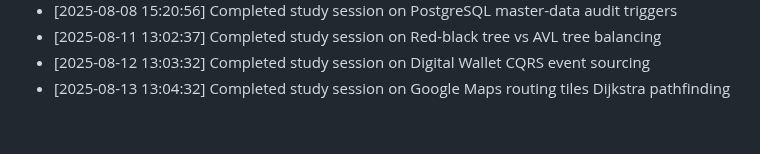
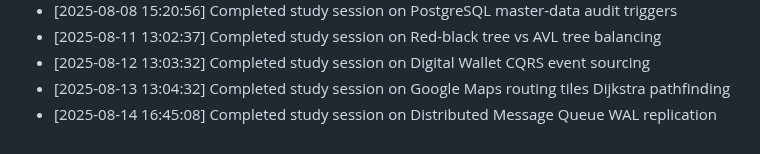
Before and after one commit to sailikhithk/interview-prep-notes, a Markdown page: progress.md, the part around the change. GitHub-like rendering.

Commit message:
docs: compile study notes on distributed message queue wal replication

```diff
--- a/progress.md
+++ b/progress.md
@@ -47,3 +47,4 @@ This log tracks daily study sessions and completed notes.
 * [2025-08-11 13:02:37] Completed study session on Red-black tree vs AVL tree balancing
 * [2025-08-12 13:03:32] Completed study session on Digital Wallet CQRS event sourcing
 * [2025-08-13 13:04:32] Completed study session on Google Maps routing tiles Dijkstra pathfinding
+* [2025-08-14 16:45:08] Completed study session on Distributed Message Queue WAL replication
```
